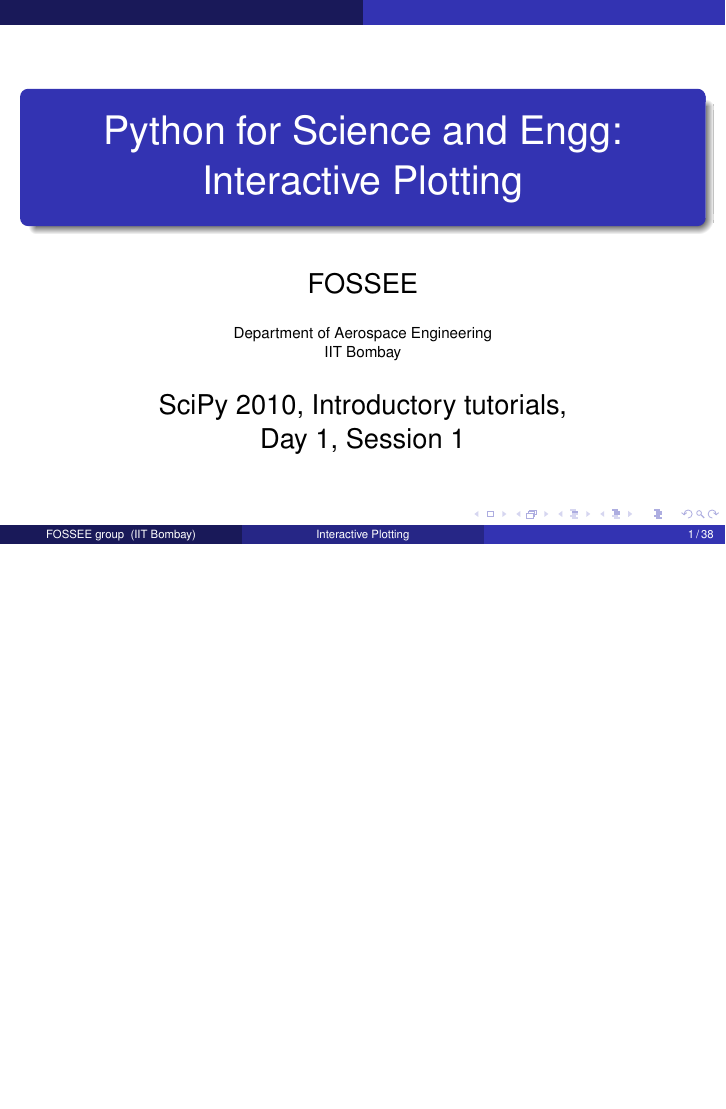
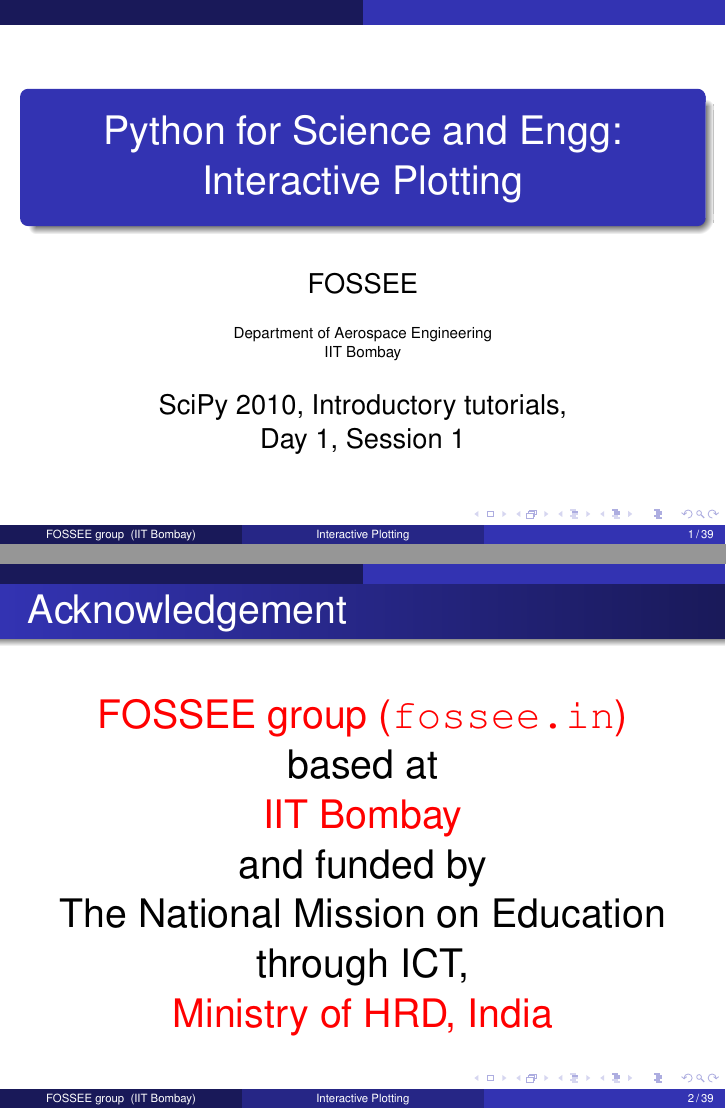
Before and after one commit to FOSSEE/workshops, LaTeX slides (day1/session1.tex): page 1 of 39 before the commit and pages 1 and 2 of 40 after it, the two joined at a grey line, the shorter picture padded with empty space. Compiled offline with pdfLaTeX.

Commit message:
Adding an acknowledgement slide to session 1.  Minor changes to session 2.
--HG--
branch : scipy2010

```diff
--- a/day1/session1.tex
+++ b/day1/session1.tex
@@ -122,6 +122,19 @@
 %%   \tableofcontents
 %%   % You might wish to add the option [pausesections]
 %% \end{frame}
+
+\begin{frame}
+    \frametitle{Acknowledgement}
+    \Large
+    \begin{center}
+        \alert{FOSSEE group (\url{fossee.in})} \\
+        based at\\
+        \alert{IIT Bombay}\\
+        and funded by\\
+        The National Mission on Education through ICT, \\
+        \alert{Ministry of HRD, India}
+    \end{center}
+\end{frame}
 
 \begin{frame}
   \frametitle{Tutorial Schedule: Day 1}
```
Also changed, not shown: day1/session2.tex (+3 -3 lines).
